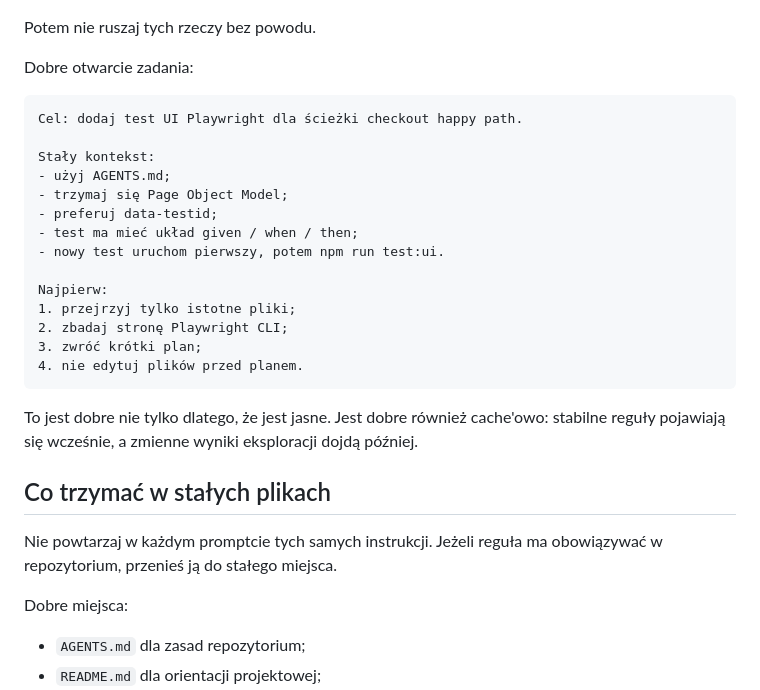
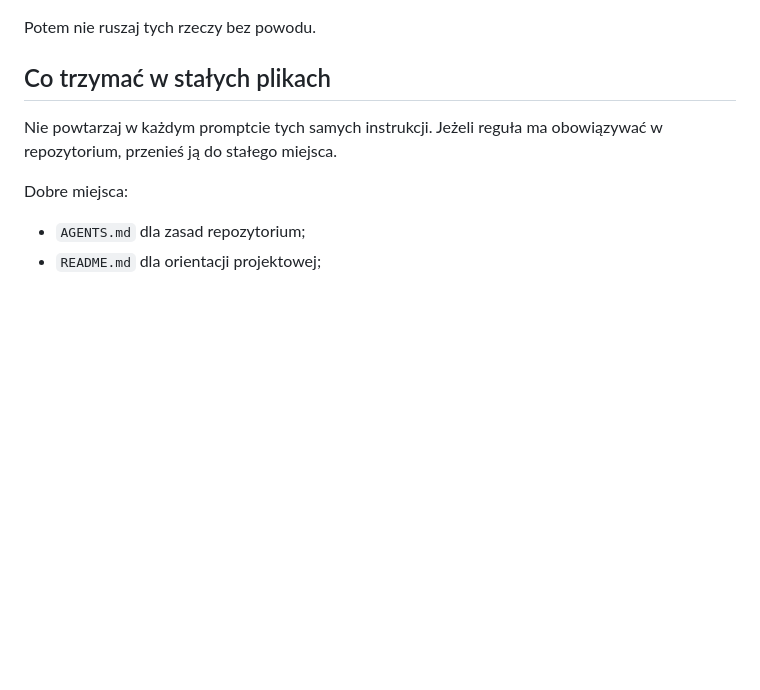
Before and after one commit to AI-Testers-pl/playwright-multiagent-demo, a Markdown page: BONUS-cache-w-agentach-kodujacych.md, the part around the change. Drawn GitHub-style; blank space fills up the shorter version.

Commit message:
Remove task opening example from cache bonus

````diff
--- a/BONUS-cache-w-agentach-kodujacych.md
+++ b/BONUS-cache-w-agentach-kodujacych.md
@@ -23,27 +23,6 @@ Na początku sesji ustaw:
 - kryterium zakończenia.
 
 Potem nie ruszaj tych rzeczy bez powodu.
-
-Dobre otwarcie zadania:
-
-```text
-Cel: dodaj test UI Playwright dla ścieżki checkout happy path.
-
-Stały kontekst:
-- użyj AGENTS.md;
-- trzymaj się Page Object Model;
-- preferuj data-testid;
-- test ma mieć układ given / when / then;
-- nowy test uruchom pierwszy, potem npm run test:ui.
-
-Najpierw:
-1. przejrzyj tylko istotne pliki;
-2. zbadaj stronę Playwright CLI;
-3. zwróć krótki plan;
-4. nie edytuj plików przed planem.
-```
-
-To jest dobre nie tylko dlatego, że jest jasne. Jest dobre również cache'owo: stabilne reguły pojawiają się wcześnie, a zmienne wyniki eksploracji dojdą później.
 
 ## Co trzymać w stałych plikach
 
````
